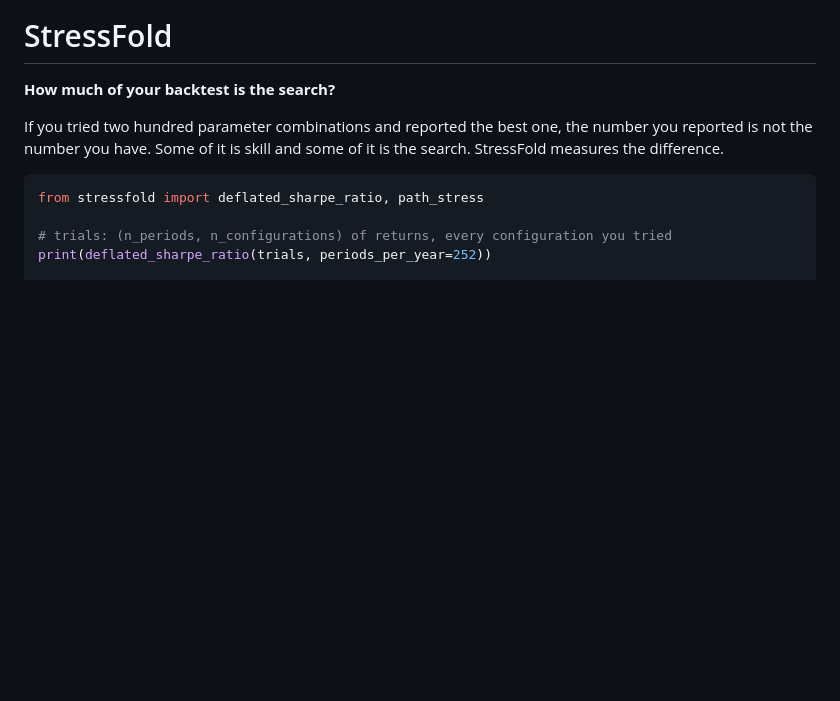
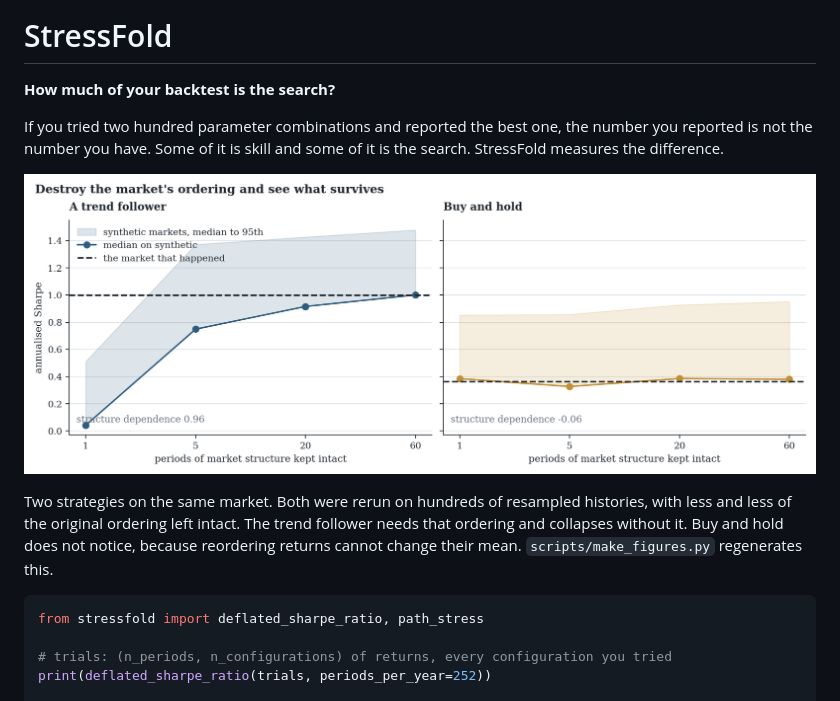
Before and after one commit to RomanMski/overfitlab, a Markdown page: README.md, the part around the change. Rendered like a GitHub page; pictures changed too: docs/images/structure-sweep.png (added); blank space fills up the shorter version.

````diff
--- a/README.md
+++ b/README.md
@@ -3,6 +3,10 @@
 **How much of your backtest is the search?**
 
 If you tried two hundred parameter combinations and reported the best one, the number you reported is not the number you have. Some of it is skill and some of it is the search. StressFold measures the difference.
+
+![Destroy the market's ordering and see what survives](docs/images/structure-sweep.png)
+
+Two strategies on the same market. Both were rerun on hundreds of resampled histories, with less and less of the original ordering left intact. The trend follower needs that ordering and collapses without it. Buy and hold does not notice, because reordering returns cannot change their mean. `scripts/make_figures.py` regenerates this.
 
 ```python
 from stressfold import deflated_sharpe_ratio, path_stress
````
Also changed, not shown: CHANGELOG.md (+19 -48 lines), 5 other files.
